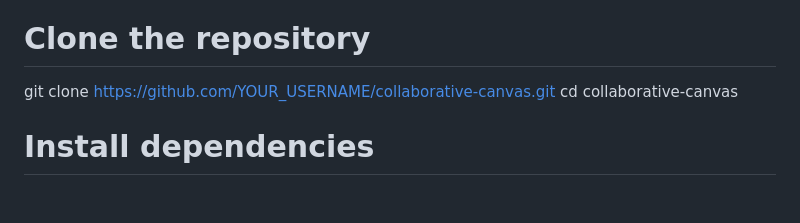
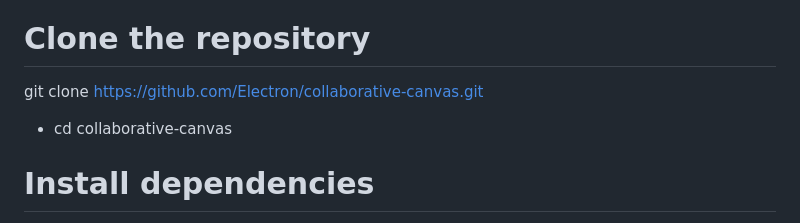
Before and after one commit to Electron910/Collaborative-Canvas, a Markdown page: README.md, the part around the change. Rendered like a GitHub page; blank space fills up the shorter version.

Commit message:
Update clone command in README

```diff
--- a/README.md
+++ b/README.md
@@ -106,8 +106,9 @@ Each user can only undo/clear their own strokes
 ### Setup
 
 # Clone the repository
-git clone https://github.com/YOUR_USERNAME/collaborative-canvas.git
-cd collaborative-canvas
+git clone [https://github.com/Electron/collaborative-canvas.git](https://github.com/Electron910/Collaborative-Canvas.git)
+
+- cd collaborative-canvas
 
 # Install dependencies
 npm install
```
